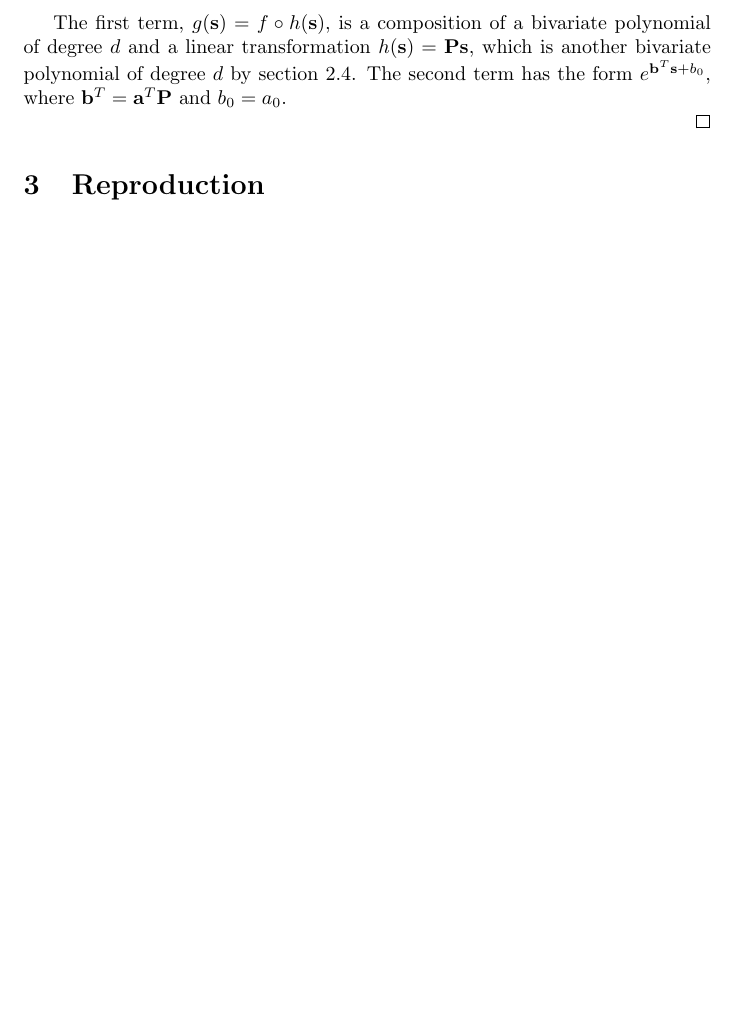
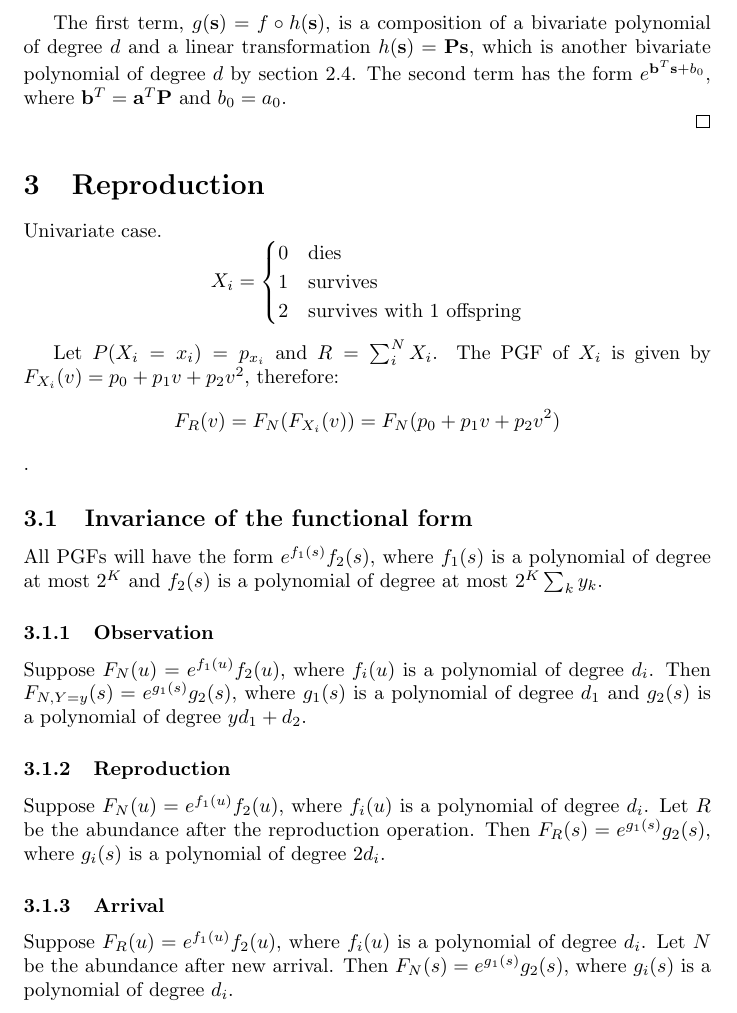
Before and after one commit to kwinner/latentcountmodels, a LaTeX document (notes/zipkin_pgf.tex): part of page 7 of 7 before the commit and part of page 7 of 8 after it, cut so that both start at the same text, the shorter picture padded with empty space. Compiled offline with pdfLaTeX.

Commit message:
Repro univariate case functional form

```diff
--- a/notes/zipkin_pgf.tex
+++ b/notes/zipkin_pgf.tex
@@ -208,6 +208,29 @@ The first term, $g(\mathbf{s}) = f \circ h(\mathbf{s})$, is a composition of a b
 \end{proof}
 
 \section{Reproduction}
+Univariate case.
+\[ X_i =
+\begin{cases}
+    0 & \text{dies} \\
+    1 & \text{survives} \\
+    2 & \text{survives with 1 offspring}
+\end{cases}
+\]
+
+Let $P(X_i = x_i) = p_{x_i}$ and $R = \sum_i^N X_i $. The PGF of $X_i$ is given by $F_{X_i}(v) = p_0 + p_1v + p_2v^2$, therefore:
+$$F_R(v) = F_N(F_{X_i}(v)) = F_N(p_0 + p_1v + p_2v^2)$$.
+
+\subsection{Invariance of the functional form}
+All PGFs will have the form $e^{f_1(s)}f_2(s)$, where $f_1(s)$ is a polynomial of degree at most $2^K$ and $f_2(s)$ is a polynomial of degree at most $2^K \sum_k y_k$.
+
+\subsubsection{Observation}
+Suppose $F_N(u) = e^{f_1(u)}f_2(u)$, where $f_i(u)$ is a polynomial of degree $d_i$. Then $F_{N, Y=y}(s) = e^{g_1(s)}g_2(s)$, where $g_1(s)$ is a polynomial of degree $d_1$ and $g_2(s)$ is a polynomial of degree $yd_1+d_2$.
+
+\subsubsection{Reproduction}
+Suppose $F_N(u) = e^{f_1(u)}f_2(u)$, where $f_i(u)$ is a polynomial of degree $d_i$. Let $R$ be the abundance after the reproduction operation. Then $F_R(s) = e^{g_1(s)}g_2(s)$, where $g_i(s)$ is a polynomial of degree $2d_i$.
+
+\subsubsection{Arrival}
+Suppose $F_R(u) = e^{f_1(u)}f_2(u)$, where $f_i(u)$ is a polynomial of degree $d_i$. Let $N$ be the abundance after new arrival. Then $F_N(s) = e^{g_1(s)}g_2(s)$, where $g_i(s)$ is a polynomial of degree $d_i$.
 
 \medskip
 
```
Also changed, not shown: notes/zipkin_pgf.pdf.
